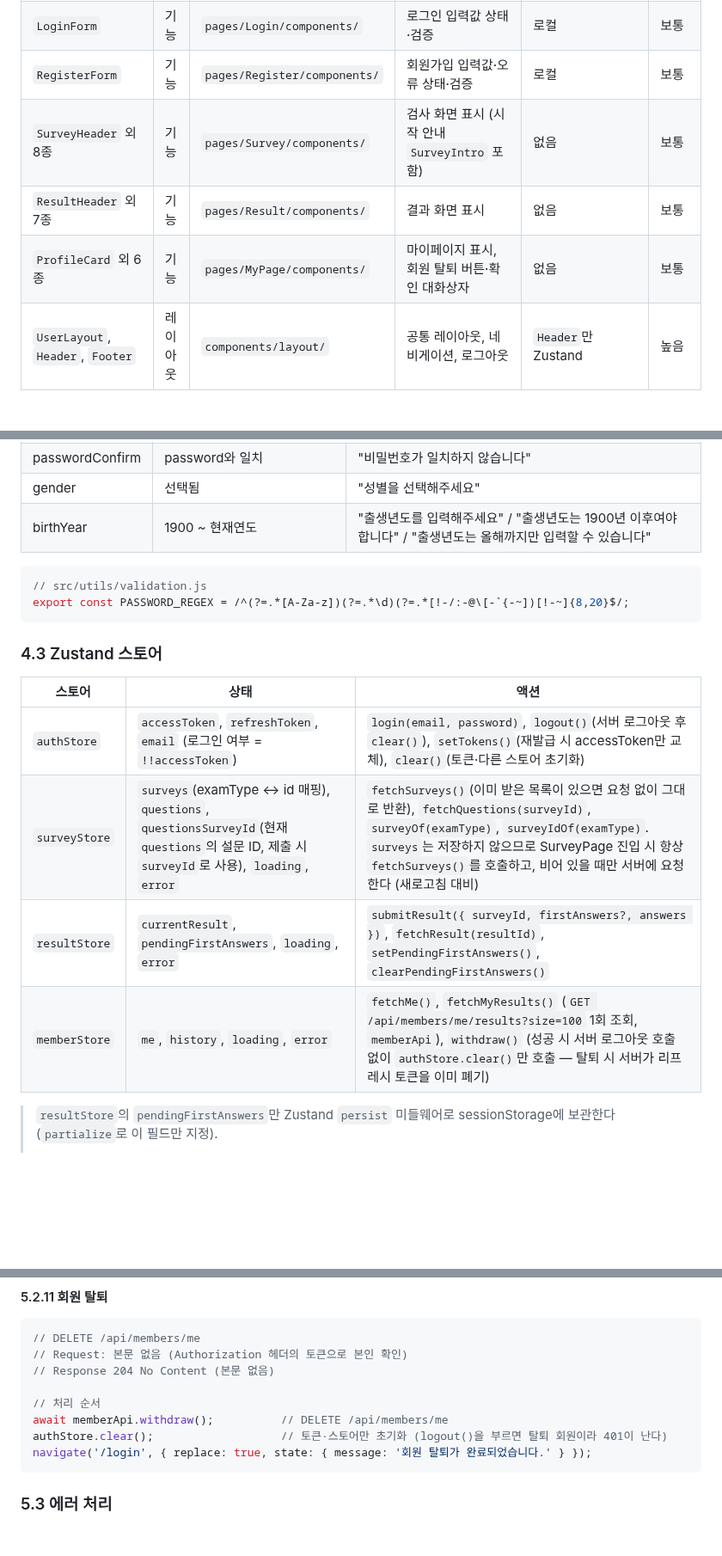
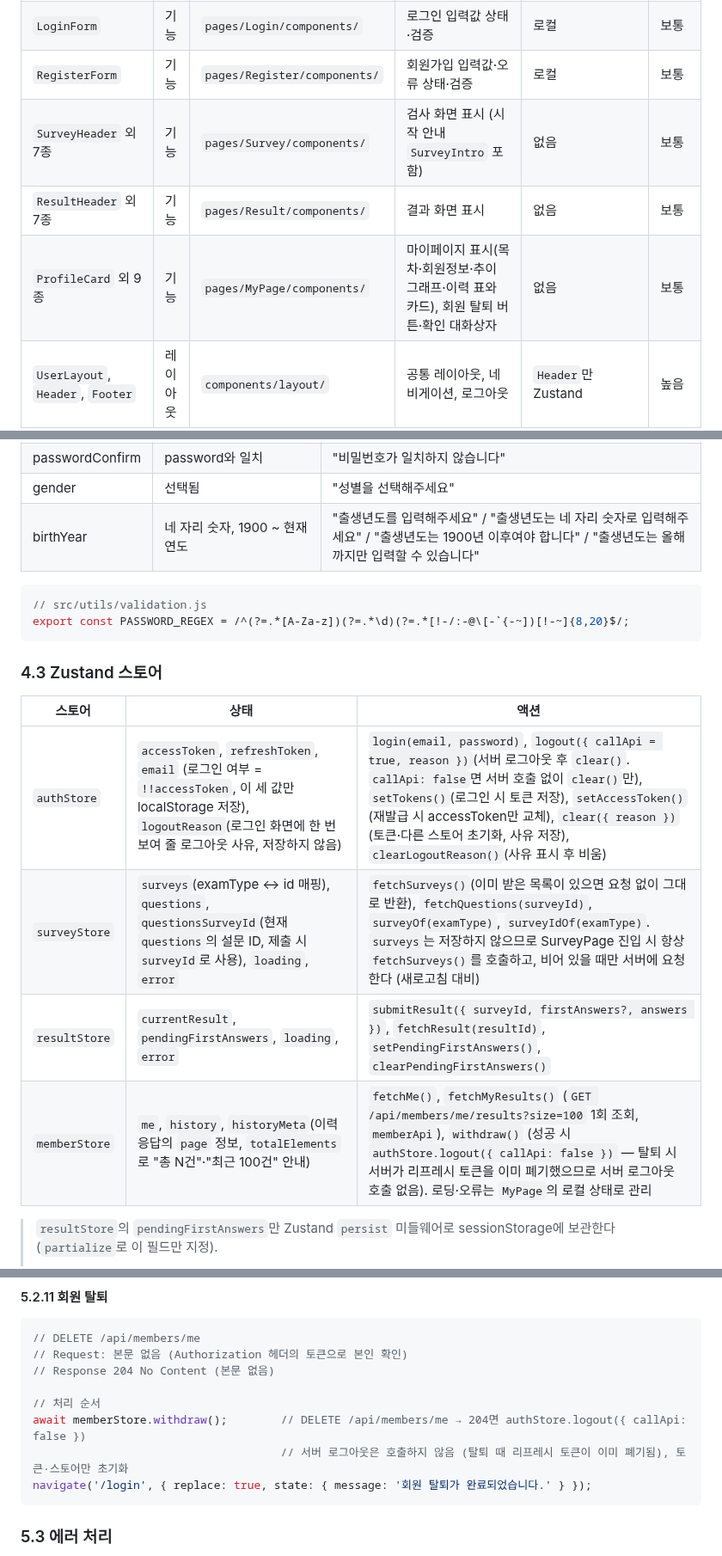
Before and after one commit to ekdud01/Mini_Project_2, a Markdown page: 필수제출문서/5.React컴포넌트와Props_State설계서_2조.md, 3 parts joined by grey strips. Shown at 86% size. GitHub-like rendering; blank space fills up the shorter version.

Commit message:
docs: React 설계서 스토어 상태·출생년도 검증·로그아웃 처리 코드 정합성 반영
Co-authored-by: jero-06 <jeeyoung345@gmail.com>

````diff
--- a/필수제출문서/5.React컴포넌트와Props_State설계서_2조.md
+++ b/필수제출문서/5.React컴포넌트와Props_State설계서_2조.md
@@ -124,9 +124,9 @@ UserLayout                              ← 공통 레이아웃 (Header + Outlet
 | `MyPage` | 페이지 | `pages/MyPage/index.jsx` | 회원정보·이력 조회 | Zustand | 낮음 |
 | `LoginForm` | 기능 | `pages/Login/components/` | 로그인 입력값 상태·검증 | 로컬 | 보통 |
 | `RegisterForm` | 기능 | `pages/Register/components/` | 회원가입 입력값·오류 상태·검증 | 로컬 | 보통 |
-| `SurveyHeader` 외 8종 | 기능 | `pages/Survey/components/` | 검사 화면 표시 (시작 안내 `SurveyIntro` 포함) | 없음 | 보통 |
+| `SurveyHeader` 외 7종 | 기능 | `pages/Survey/components/` | 검사 화면 표시 (시작 안내 `SurveyIntro` 포함) | 없음 | 보통 |
 | `ResultHeader` 외 7종 | 기능 | `pages/Result/components/` | 결과 화면 표시 | 없음 | 보통 |
-| `ProfileCard` 외 6종 | 기능 | `pages/MyPage/components/` | 마이페이지 표시, 회원 탈퇴 버튼·확인 대화상자 | 없음 | 보통 |
+| `ProfileCard` 외 9종 | 기능 | `pages/MyPage/components/` | 마이페이지 표시(목차·회원정보·추이 그래프·이력 표와 카드), 회원 탈퇴 버튼·확인 대화상자 | 없음 | 보통 |
 | `UserLayout`, `Header`, `Footer` | 레이아웃 | `components/layout/` | 공통 레이아웃, 네비게이션, 로그아웃 | `Header`만 Zustand | 높음 |
 | `ProtectedRoute`, `LoadingSpinner` | 공통 | `components/common/` | 접근 제어, 로딩 표시 | `ProtectedRoute`만 Zustand | 높음 |
 | `Alert` 등 shadcn 컴포넌트 | 공통 | `components/ui/` | 오류·안내 표시, 버튼·입력 등 | 없음 | 높음 |
@@ -423,7 +423,7 @@ Recommendation.propTypes = {
 | password | 8\~20자, 영문·숫자·특수문자 각 1개 이상, 공백 불가 | "비밀번호를 입력해주세요" / "비밀번호는 8\~20자의 영문, 숫자, 특수문자를 모두 포함해야 합니다" |
 | passwordConfirm | password와 일치 | "비밀번호가 일치하지 않습니다" |
 | gender | 선택됨 | "성별을 선택해주세요" |
-| birthYear | 1900 \~ 현재연도 | "출생년도를 입력해주세요" / "출생년도는 1900년 이후여야 합니다" / "출생년도는 올해까지만 입력할 수 있습니다" |
+| birthYear | 네 자리 숫자, 1900 \~ 현재연도 | "출생년도를 입력해주세요" / "출생년도는 네 자리 숫자로 입력해주세요" / "출생년도는 1900년 이후여야 합니다" / "출생년도는 올해까지만 입력할 수 있습니다" |
 
 ```js
 // src/utils/validation.js
@@ -434,10 +434,10 @@ export const PASSWORD_REGEX = /^(?=.*[A-Za-z])(?=.*\d)(?=.*[!-/:-@\[-`{-~])[!-~]
 
 | 스토어 | 상태 | 액션 |
 |---|---|---|
-| `authStore` | `accessToken`, `refreshToken`, `email` (로그인 여부 = `!!accessToken`) | `login(email, password)`, `logout()`(서버 로그아웃 후 `clear()`), `setTokens()`(재발급 시 accessToken만 교체), `clear()`(토큰·다른 스토어 초기화) |
+| `authStore` | `accessToken`, `refreshToken`, `email` (로그인 여부 = `!!accessToken`, 이 세 값만 localStorage 저장), `logoutReason`(로그인 화면에 한 번 보여 줄 로그아웃 사유, 저장하지 않음) | `login(email, password)`, `logout({ callApi = true, reason })`(서버 로그아웃 후 `clear()`. `callApi: false`면 서버 호출 없이 `clear()`만), `setTokens()`(로그인 시 토큰 저장), `setAccessToken()`(재발급 시 accessToken만 교체), `clear({ reason })`(토큰·다른 스토어 초기화, 사유 저장), `clearLogoutReason()`(사유 표시 후 비움) |
 | `surveyStore` | `surveys`(examType ↔ id 매핑), `questions`, `questionsSurveyId`(현재 `questions`의 설문 ID, 제출 시 `surveyId`로 사용), `loading`, `error` | `fetchSurveys()`(이미 받은 목록이 있으면 요청 없이 그대로 반환), `fetchQuestions(surveyId)`, `surveyOf(examType)`, `surveyIdOf(examType)`. `surveys`는 저장하지 않으므로 SurveyPage 진입 시 항상 `fetchSurveys()`를 호출하고, 비어 있을 때만 서버에 요청한다 (새로고침 대비) |
 | `resultStore` | `currentResult`, `pendingFirstAnswers`, `loading`, `error` | `submitResult({ surveyId, firstAnswers?, answers })`, `fetchResult(resultId)`, `setPendingFirstAnswers()`, `clearPendingFirstAnswers()` |
-| `memberStore` | `me`, `history`, `loading`, `error` | `fetchMe()`, `fetchMyResults()` (`GET /api/members/me/results?size=100` 1회 조회, `memberApi`), `withdraw()` (성공 시 서버 로그아웃 호출 없이 `authStore.clear()`만 호출 — 탈퇴 시 서버가 리프레시 토큰을 이미 폐기) |
+| `memberStore` | `me`, `history`, `historyMeta`(이력 응답의 `page` 정보, `totalElements`로 "총 N건"·"최근 100건" 안내) | `fetchMe()`, `fetchMyResults()` (`GET /api/members/me/results?size=100` 1회 조회, `memberApi`), `withdraw()` (성공 시 `authStore.logout({ callApi: false })` — 탈퇴 시 서버가 리프레시 토큰을 이미 폐기했으므로 서버 로그아웃 호출 없음). 로딩·오류는 `MyPage`의 로컬 상태로 관리 |
 
 > `resultStore`의 `pendingFirstAnswers`만 Zustand `persist` 미들웨어로 sessionStorage에 보관한다 (`partialize`로 이 필드만 지정).
 >
@@ -763,8 +763,8 @@ export const PASSWORD_REGEX = /^(?=.*[A-Za-z])(?=.*\d)(?=.*[!-/:-@\[-`{-~])[!-~]
 // Response 204 No Content (본문 없음)
 
 // 처리 순서
-await memberApi.withdraw();          // DELETE /api/members/me
-authStore.clear();                   // 토큰·스토어만 초기화 (logout()을 부르면 탈퇴 회원이라 401이 난다)
+await memberStore.withdraw();        // DELETE /api/members/me → 204면 authStore.logout({ callApi: false })
+                                     // 서버 로그아웃은 호출하지 않음 (탈퇴 때 리프레시 토큰이 이미 폐기됨), 토큰·스토어만 초기화
 navigate('/login', { replace: true, state: { message: '회원 탈퇴가 완료되었습니다.' } });
 ```
 
````
Also changed, not shown: other parts of 필수제출문서/5.React컴포넌트와Props_State설계서_2조.md (+3 -3 lines).
